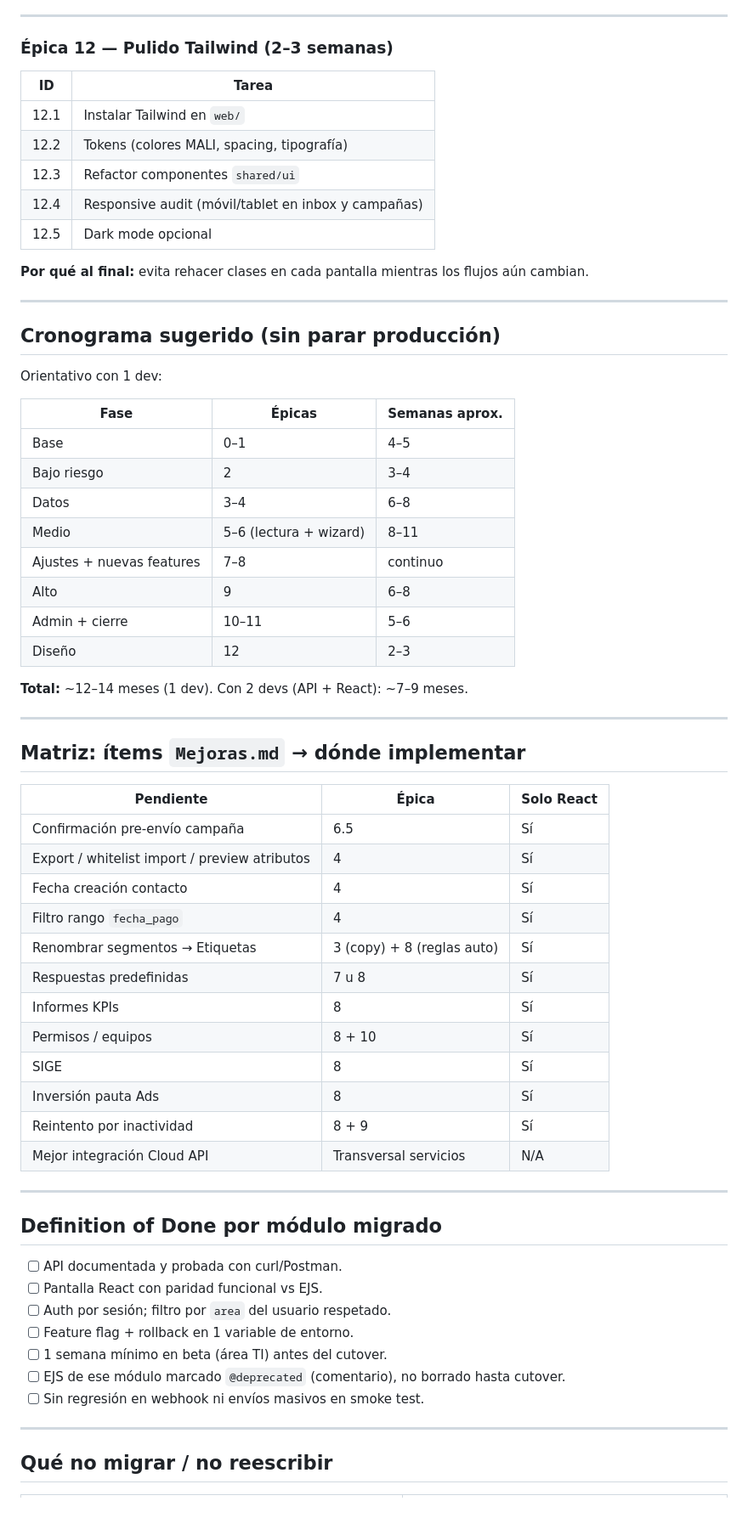
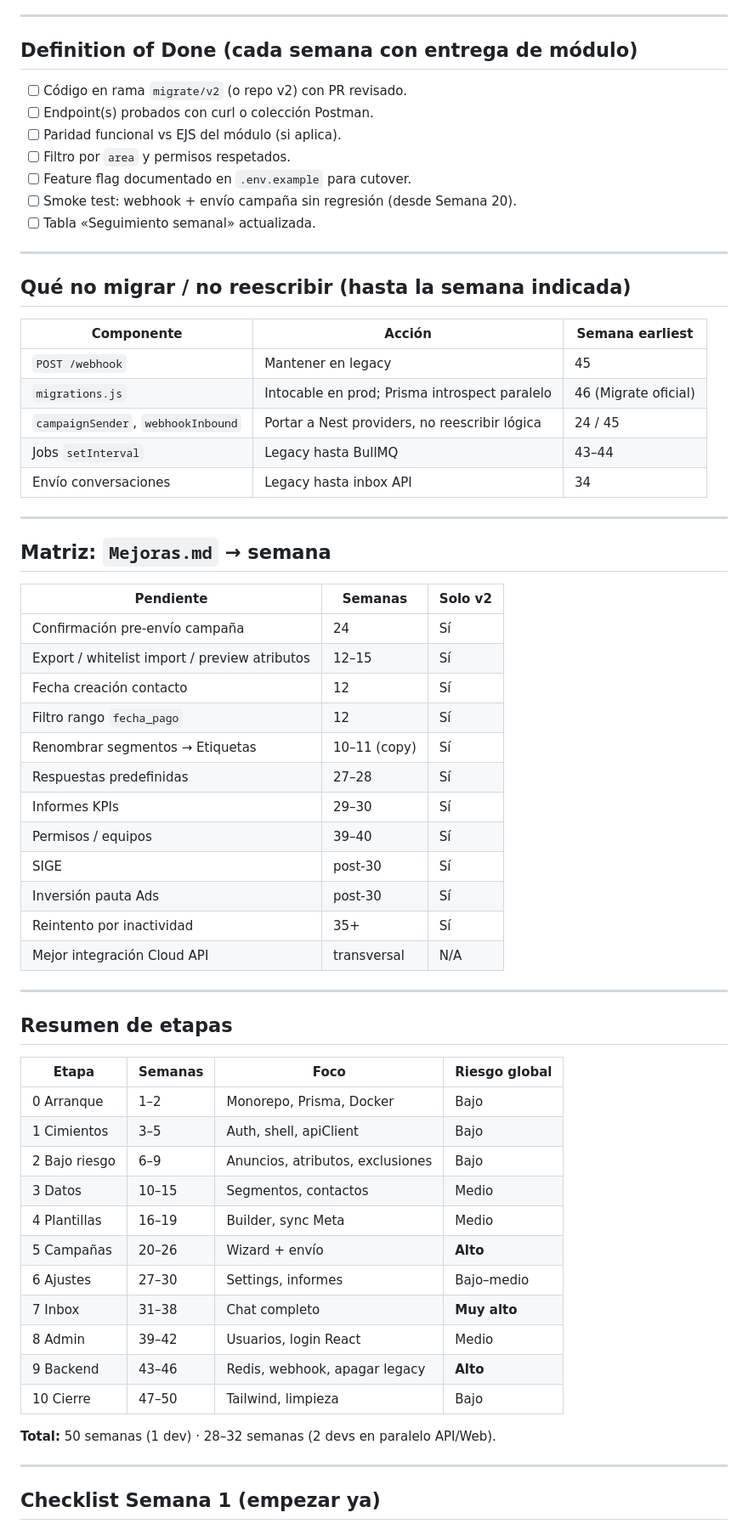
Before and after one commit to luisoscorima/mali-whatsapp, a Markdown page: MIGRACION_REACT.md, the part around one of its changes. Shown at 85% size. Drawn GitHub-style; blank space fills up the shorter version.

```diff
--- a/MIGRACION_REACT.md
+++ b/MIGRACION_REACT.md
@@ -287,69 +353,68 @@ Construir aquí lo pendiente de `Mejoras.md` que **no** tiene sentido en EJS:
 
 ---
 
-### Épica 12 — Pulido Tailwind (2–3 semanas)
+## Definition of Done (cada semana con entrega de módulo)
 
-| ID | Tarea |
-|----|--------|
-| 12.1 | Instalar Tailwind en `web/` |
-| 12.2 | Tokens (colores MALI, spacing, tipografía) |
-| 12.3 | Refactor componentes `shared/ui` |
-| 12.4 | Responsive audit (móvil/tablet en inbox y campañas) |
-| 12.5 | Dark mode opcional |
-
-**Por qué al final:** evita rehacer clases en cada pantalla mientras los flujos aún cambian.
+- [ ] Código en rama `migrate/v2` (o repo v2) con PR revisado.
+- [ ] Endpoint(s) probados con curl o colección Postman.
+- [ ] Paridad funcional vs EJS del módulo (si aplica).
+- [ ] Filtro por `area` y permisos respetados.
+- [ ] Feature flag documentado en `.env.example` para cutover.
+- [ ] Smoke test: webhook + envío campaña sin regresión (desde Semana 20).
+- [ ] Tabla «Seguimiento semanal» actualizada.
 
 ---
 
-## Cronograma sugerido (sin parar producción)
+## Qué no migrar / no reescribir (hasta la semana indicada)
 
-Orientativo con 1 dev:
-
-| Fase | Épicas | Semanas aprox. |
-|------|--------|----------------|
-| Base | 0–1 | 4–5 |
-| Bajo riesgo | 2 | 3–4 |
-| Datos | 3–4 | 6–8 |
-| Medio | 5–6 (lectura + wizard) | 8–11 |
-| Ajustes + nuevas features | 7–8 | continuo |
-| Alto | 9 | 6–8 |
-| Admin + cierre | 10–11 | 5–6 |
-| Diseño | 12 | 2–3 |
-
-**Total:** ~12–14 meses (1 dev). Con 2 devs (API + React): ~7–9 meses.
+| Componente | Acción | Semana earliest |
+|------------|--------|-----------------|
+| `POST /webhook` | Mantener en legacy | 45 |
+| `migrations.js` | Intocable en prod; Prisma introspect paralelo | 46 (Migrate oficial) |
+| `campaignSender`, `webhookInbound` | Portar a Nest providers, no reescribir lógica | 24 / 45 |
+| Jobs `setInterval` | Legacy hasta BullMQ | 43–44 |
+| Envío conversaciones | Legacy hasta inbox API | 34 |
 
 ---
 
-## Matriz: ítems `Mejoras.md` → dónde implementar
+## Matriz: `Mejoras.md` → semana
 
-| Pendiente | Épica | Solo React |
-|-----------|-------|------------|
-| Confirmación pre-envío campaña | 6.5 | Sí |
-| Export / whitelist import / preview atributos | 4 | Sí |
-| Fecha creación contacto | 4 | Sí |
-| Filtro rango `fecha_pago` | 4 | Sí |
-| Renombrar segmentos → Etiquetas | 3 (copy) + 8 (reglas auto) | Sí |
-| Respuestas predefinidas | 7 u 8 | Sí |
-| Informes KPIs | 8 | Sí |
-| Permisos / equipos | 8 + 10 | Sí |
-| SIGE | 8 | Sí |
-| Inversión pauta Ads | 8 | Sí |
-| Reintento por inactividad | 8 + 9 | Sí |
-| Mejor integración Cloud API | Transversal servicios | N/A |
+| Pendiente | Semanas | Solo v2 |
+|-----------|---------|---------|
+| Confirmación pre-envío campaña | 24 | Sí |
+| Export / whitelist import / preview atributos | 12–15 | Sí |
+| Fecha creación contacto | 12 | Sí |
+| Filtro rango `fecha_pago` | 12 | Sí |
+| Renombrar segmentos → Etiquetas | 10–11 (copy) | Sí |
+| Respuestas predefinidas | 27–28 | Sí |
+| Informes KPIs | 29–30 | Sí |
+| Permisos / equipos | 39–40 | Sí |
+| SIGE | post-30 | Sí |
+| Inversión pauta Ads | post-30 | Sí |
+| Reintento por inactividad | 35+ | Sí |
+| Mejor integración Cloud API | transversal | N/A |
 
 ---
 
-## Definition of Done por módulo migrado
+## Resumen de etapas
 
-- [ ] API documentada y probada con curl/Postman.
-- [ ] Pantalla React con paridad funcional vs EJS.
-- [ ] Auth por sesión; filtro por `area` del usuario respetado.
-- [ ] Feature flag + rollback en 1 variable de entorno.
-- [ ] 1 semana mínimo en beta (área TI) antes del cutover.
-- [ ] EJS de ese módulo marcado `@deprecated` (comentario), no borrado hasta cutover.
-- [ ] Sin regresión en webhook ni envíos masivos en smoke test.
+| Etapa | Semanas | Foco | Riesgo global |
+|-------|---------|------|---------------|
+| 0 Arranque | 1–2 | Monorepo, Prisma, Docker | Bajo |
+| 1 Cimientos | 3–5 | Auth, shell, apiClient | Bajo |
+| 2 Bajo riesgo | 6–9 | Anuncios, atributos, exclusiones | Bajo |
+| 3 Datos | 10–15 | Segmentos, contactos | Medio |
+| 4 Plantillas | 16–19 | Builder, sync Meta | Medio |
+| 5 Campañas | 20–26 | Wizard + envío | **Alto** |
+| 6 Ajustes | 27–30 | Settings, informes | Bajo–medio |
+| 7 Inbox | 31–38 | Chat completo | **Muy alto** |
+| 8 Admin | 39–42 | Usuarios, login React | Medio |
+| 9 Backend | 43–46 | Redis, webhook, apagar legacy | **Alto** |
+| 10 Cierre | 47–50 | Tailwind, limpieza | Bajo |
+
+**Total:** 50 semanas (1 dev) · 28–32 semanas (2 devs en paralelo API/Web).
 
 ---
 
-## Qué no migrar / no reescribir
+## Checklist Semana 1 (empezar ya)
 
```
Also changed, not shown: other parts of MIGRACION_REACT.md (+272 -245 lines).
